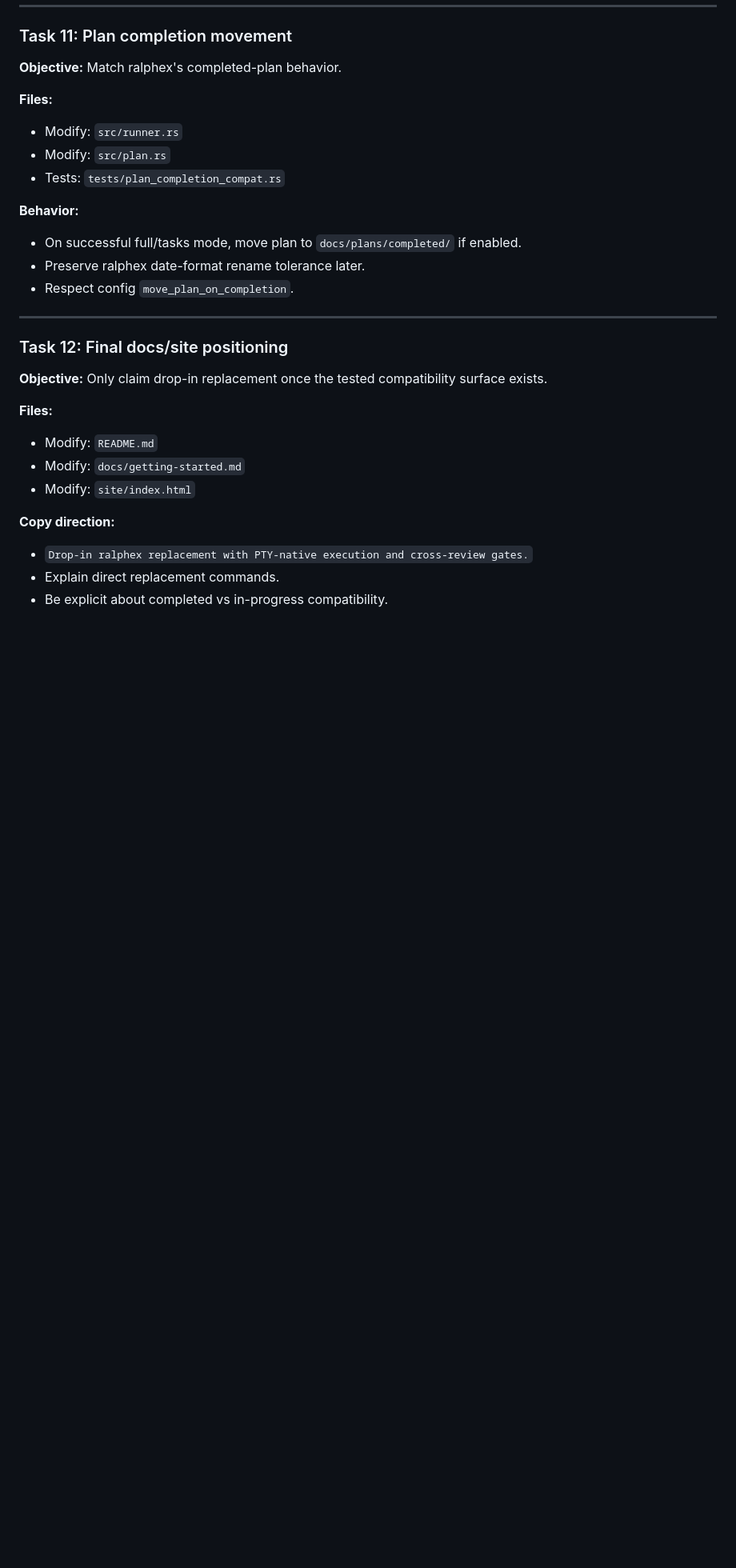
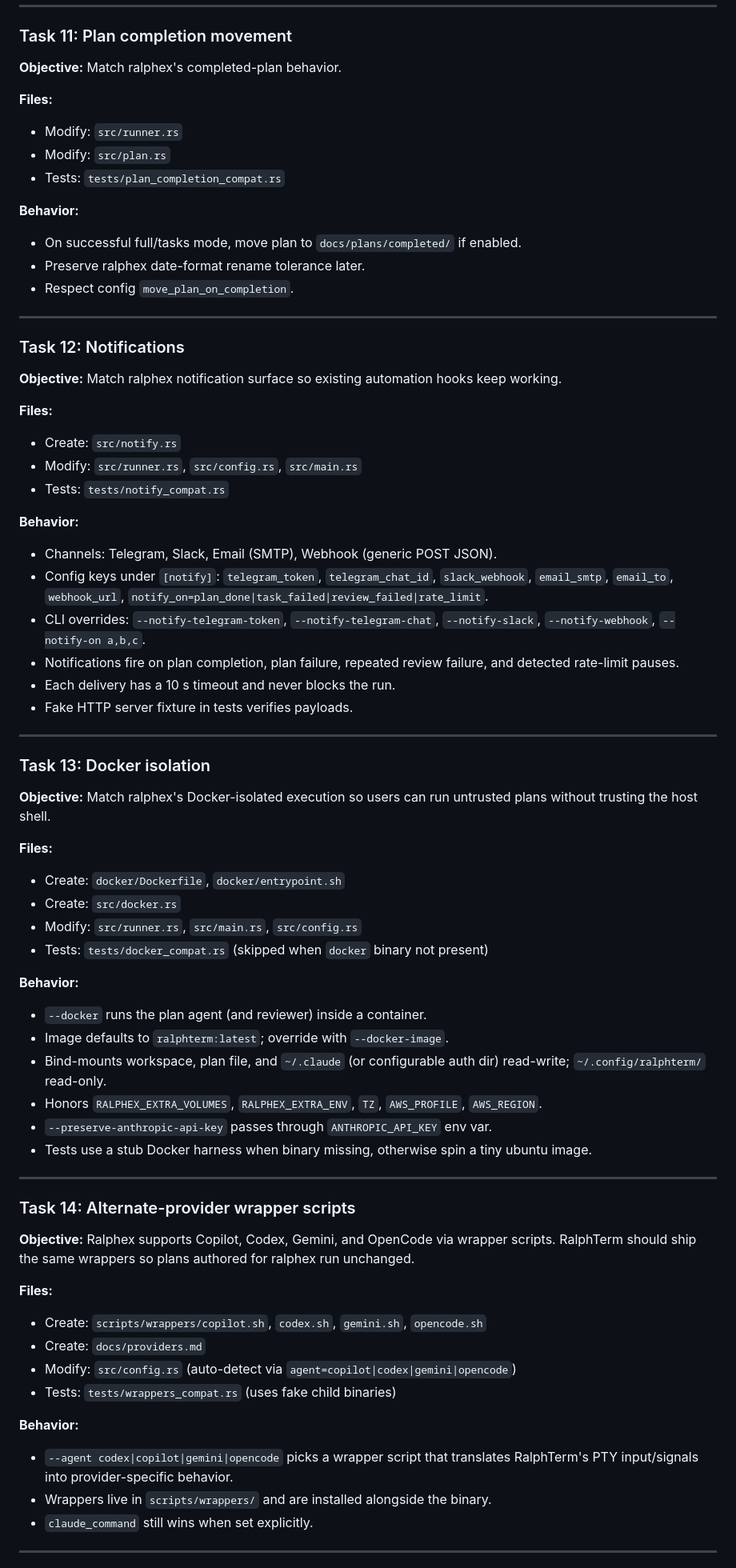
Before and after one commit to RayforceDB/ralphterm, a Markdown page: docs/plans/2026-05-17-ralphex-drop-in.md, the part around one of its changes. Shown at 80% size. Rendered like a GitHub page; blank space fills up the shorter version.

```diff
--- a/docs/plans/2026-05-17-ralphex-drop-in.md
+++ b/docs/plans/2026-05-17-ralphex-drop-in.md
@@ -386,17 +388,62 @@ local commit
 
 ---
 
-### Task 12: Final docs/site positioning
+### Task 12: Notifications
 
-**Objective:** Only claim drop-in replacement once the tested compatibility surface exists.
+**Objective:** Match ralphex notification surface so existing automation hooks keep working.
 
 **Files:**
-- Modify: `README.md`
-- Modify: `docs/getting-started.md`
-- Modify: `site/index.html`
+- Create: `src/notify.rs`
+- Modify: `src/runner.rs`, `src/config.rs`, `src/main.rs`
+- Tests: `tests/notify_compat.rs`
 
-**Copy direction:**
+**Behavior:**
 
-- `Drop-in ralphex replacement with PTY-native execution and cross-review gates.`
-- Explain direct replacement commands.
-- Be explicit about completed vs in-progress compatibility.
+- Channels: Telegram, Slack, Email (SMTP), Webhook (generic POST JSON).
+- Config keys under `[notify]`: `telegram_token`, `telegram_chat_id`, `slack_webhook`, `email_smtp`, `email_to`, `webhook_url`, `notify_on=plan_done|task_failed|review_failed|rate_limit`.
+- CLI overrides: `--notify-telegram-token`, `--notify-telegram-chat`, `--notify-slack`, `--notify-webhook`, `--notify-on a,b,c`.
+- Notifications fire on plan completion, plan failure, repeated review failure, and detected rate-limit pauses.
+- Each delivery has a 10 s timeout and never blocks the run.
+- Fake HTTP server fixture in tests verifies payloads.
+
+---
+
+### Task 13: Docker isolation
+
+**Objective:** Match ralphex's Docker-isolated execution so users can run untrusted plans without trusting the host shell.
+
+**Files:**
+- Create: `docker/Dockerfile`, `docker/entrypoint.sh`
+- Create: `src/docker.rs`
+- Modify: `src/runner.rs`, `src/main.rs`, `src/config.rs`
+- Tests: `tests/docker_compat.rs` (skipped when `docker` binary not present)
+
+**Behavior:**
+
+- `--docker` runs the plan agent (and reviewer) inside a container.
+- Image defaults to `ralphterm:latest`; override with `--docker-image`.
+- Bind-mounts workspace, plan file, and `~/.claude` (or configurable auth dir) read-write; `~/.config/ralphterm/` read-only.
+- Honors `RALPHEX_EXTRA_VOLUMES`, `RALPHEX_EXTRA_ENV`, `TZ`, `AWS_PROFILE`, `AWS_REGION`.
+- `--preserve-anthropic-api-key` passes through `ANTHROPIC_API_KEY` env var.
+- Tests use a stub Docker harness when binary missing, otherwise spin a tiny ubuntu image.
+
+---
+
+### Task 14: Alternate-provider wrapper scripts
+
+**Objective:** Ralphex supports Copilot, Codex, Gemini, and OpenCode via wrapper scripts. RalphTerm should ship the same wrappers so plans authored for ralphex run unchanged.
+
+**Files:**
+- Create: `scripts/wrappers/copilot.sh`, `codex.sh`, `gemini.sh`, `opencode.sh`
+- Create: `docs/providers.md`
+- Modify: `src/config.rs` (auto-detect via `agent=copilot|codex|gemini|opencode`)
+- Tests: `tests/wrappers_compat.rs` (uses fake child binaries)
+
+**Behavior:**
+
+- `--agent codex|copilot|gemini|opencode` picks a wrapper script that translates RalphTerm's PTY input/signals into provider-specific behavior.
+- Wrappers live in `scripts/wrappers/` and are installed alongside the binary.
+- `claude_command` still wins when set explicitly.
+
+---
+
```
Also changed, not shown: other parts of docs/plans/2026-05-17-ralphex-drop-in.md (+41 -1 lines).
